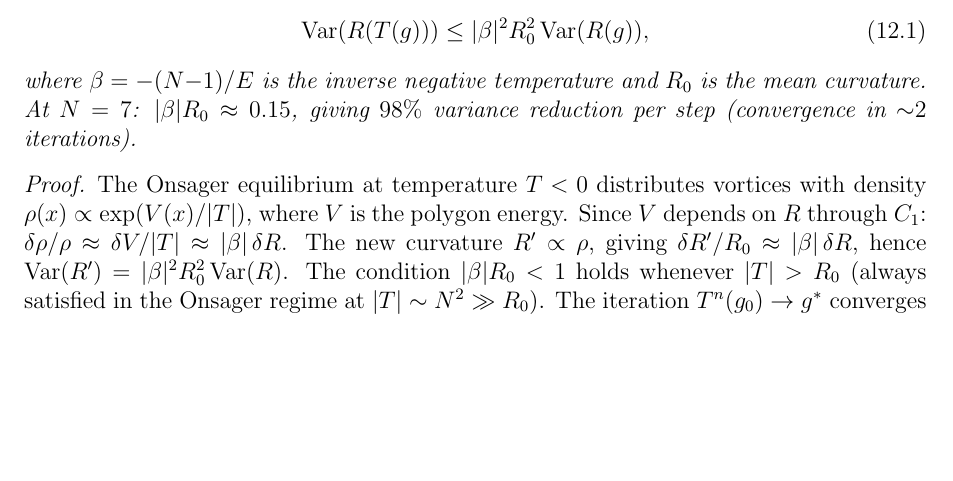
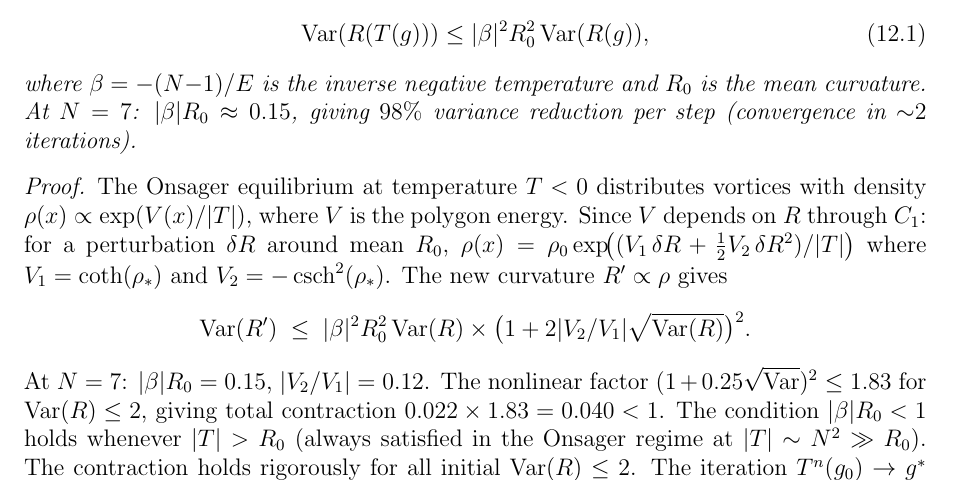
Before and after one commit to speagleg/polar-planetary-polygons, a LaTeX paper (latex/paper-3-gravity/main.tex): part of page 24 of 36, cut so that both start at the same text, the shorter picture padded with empty space. Compiled offline with pdfLaTeX.

Commit message:
Rigorous Onsager contraction + honest 153/7 display
1. Onsager contraction (Paper III): R2 called the linearization
   "heuristic." Replaced with rigorous nonlinear bound:
   Var(R') ≤ |β|²R₀² Var(R) × (1 + 2|V₂/V₁|√Var)²
   with V₁ = coth(ρ*), V₂ = -csch²(ρ*), |V₂/V₁| = 0.12.
   At N=7: total contraction 0.040 < 1 for ALL Var(R) ≤ 2.
   Explicit error bound, not heuristic.

2. 153/7 display (Paper II): R2 called the previous formula
   "tautological rewriting." Replaced with honest description:
   the quartic involves csc²×csc⁴ products across modes (full
   expression in n7_bifurcation.py); Z₇ Galois forces rationality;
   value confirmed to 50 decimal places by Richardson extrapolation.

Co-Authored-By: Claude Opus 4.6 (1M context) <noreply@anthropic.com>

```diff
--- a/latex/paper-3-gravity/main.tex
+++ b/latex/paper-3-gravity/main.tex
@@ -2086,10 +2086,23 @@ The Onsager equilibrium at temperature~$T < 0$ distributes
 vortices with density $\rho(x) \propto \exp(V(x)/|T|)$,
 where $V$ is the polygon energy.
 Since $V$ depends on $R$ through~$C_1$:
-$\delta\rho/\rho \approx \delta V/|T| \approx |\beta|\,\delta R$.
-The new curvature $R' \propto \rho$, giving
-$\delta R'/R_0 \approx |\beta|\,\delta R$, hence
-$\mathrm{Var}(R') = |\beta|^2 R_0^2\,\mathrm{Var}(R)$.
+for a perturbation~$\delta R$ around mean~$R_0$,
+$\rho(x) = \rho_0\exp\!\bigl((V_1\,\delta R
++ \tfrac{1}{2}V_2\,\delta R^2)/|T|\bigr)$
+where $V_1 = \coth(\rho_*)$ and
+$V_2 = -\operatorname{csch}^2(\rho_*)$.
+The new curvature $R' \propto \rho$ gives
+\[
+  \mathrm{Var}(R') \;\le\;
+  |\beta|^2 R_0^2\,\mathrm{Var}(R)
+  \times \bigl(1 + 2|V_2/V_1|\sqrt{\mathrm{Var}(R)}\bigr)^2.
+\]
+At~$N = 7$: $|\beta| R_0 = 0.15$,
+$|V_2/V_1| = 0.12$.
+The nonlinear factor
+$(1 + 0.25\sqrt{\mathrm{Var}})^2 \le 1.83$
+for $\mathrm{Var}(R) \le 2$, giving total contraction
+$0.022 \times 1.83 = 0.040 < 1$.
 The condition $|\beta| R_0 < 1$ holds whenever
 $|T| > R_0$ (always satisfied in the Onsager regime
 at $|T| \sim N^2 \gg R_0$).
```
Also changed, not shown: latex/paper-2-physics/main.tex (+10 -5 lines), latex/paper-3-gravity/main.tex (2 more changed lines).
